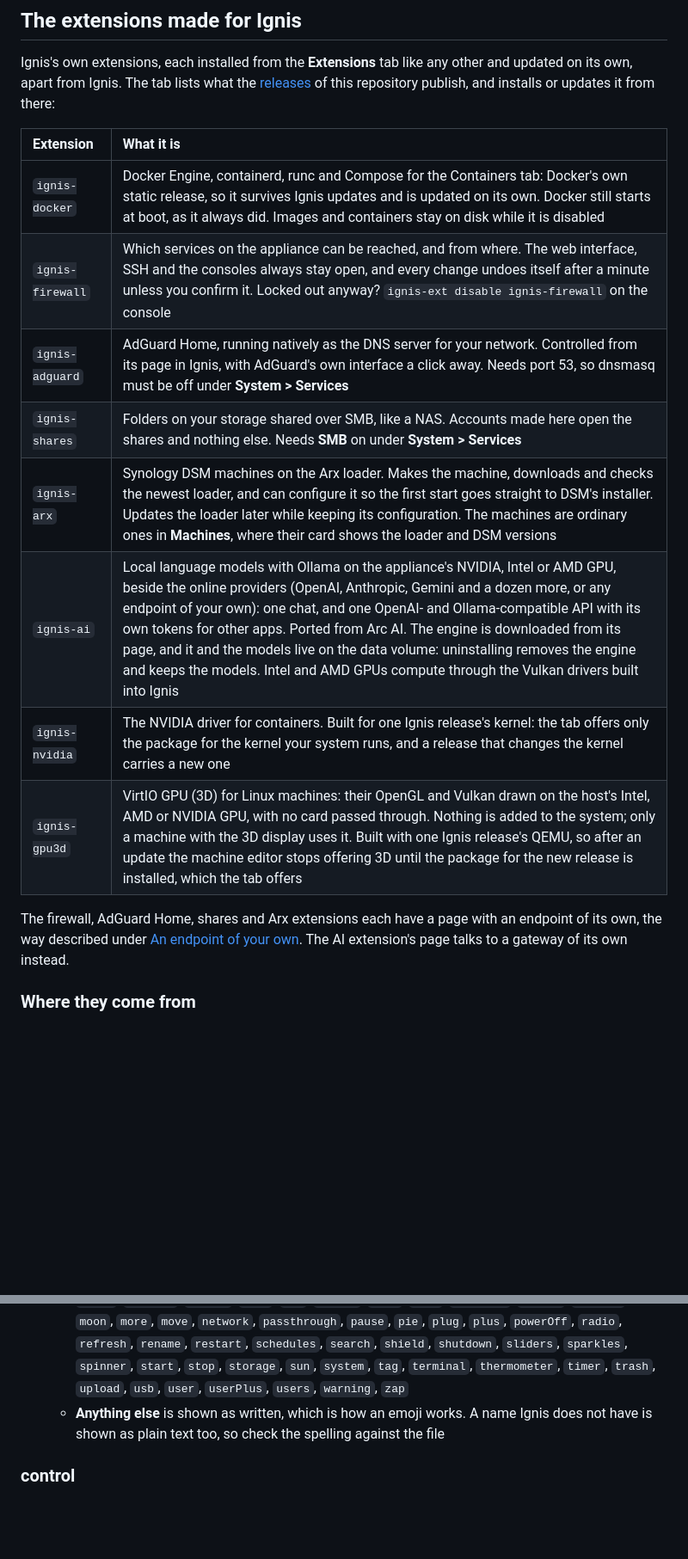
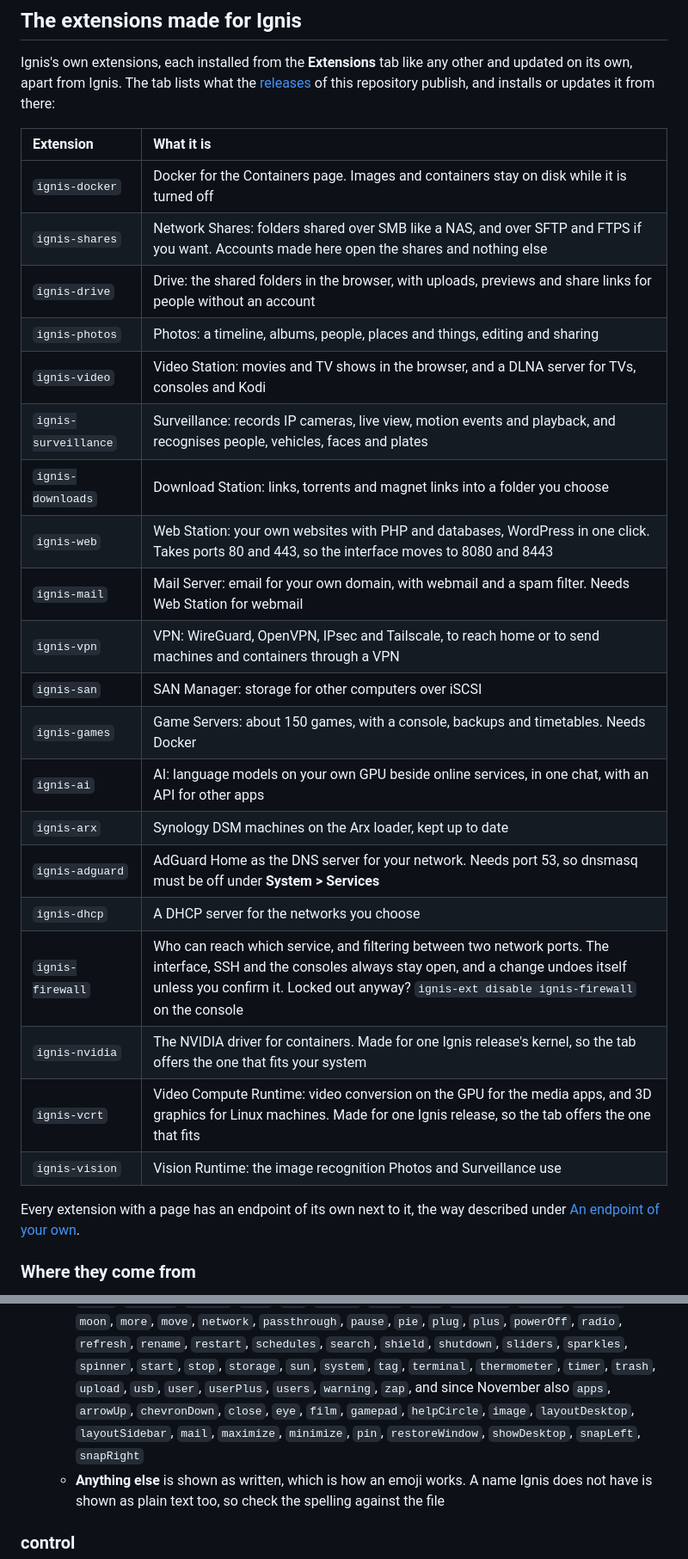
Before and after one commit to AuxXxilium/ignis-hv, a Markdown page: extensions/README.md, 2 parts joined by grey strips. Shown at 86% size. Rendered like a GitHub page; blank space fills up the shorter version.

```diff
--- a/extensions/README.md
+++ b/extensions/README.md
@@ -48,19 +48,29 @@ publish, and installs or updates it from there:
 
 | Extension | What it is |
 | :-- | :-- |
-| `ignis-docker` | Docker Engine, containerd, runc and Compose for the Containers tab: Docker's own static release, so it survives Ignis updates and is updated on its own. Docker still starts at boot, as it always did. Images and containers stay on disk while it is disabled |
-| `ignis-firewall` | Which services on the appliance can be reached, and from where. The web interface, SSH and the consoles always stay open, and every change undoes itself after a minute unless you confirm it. Locked out anyway? `ignis-ext disable ignis-firewall` on the console |
-| `ignis-adguard` | AdGuard Home, running natively as the DNS server for your network. Controlled from its page in Ignis, with AdGuard's own interface a click away. Needs port 53, so dnsmasq must be off under **System > Services** |
-| `ignis-shares` | Folders on your storage shared over SMB, like a NAS. Accounts made here open the shares and nothing else. Needs **SMB** on under **System > Services** |
-| `ignis-arx` | Synology DSM machines on the Arx loader. Makes the machine, downloads and checks the newest loader, and can configure it so the first start goes straight to DSM's installer. Updates the loader later while keeping its configuration. The machines are ordinary ones in **Machines**, where their card shows the loader and DSM versions |
-| `ignis-ai` | Local language models with Ollama on the appliance's NVIDIA, Intel or AMD GPU, beside the online providers (OpenAI, Anthropic, Gemini and a dozen more, or any endpoint of your own): one chat, and one OpenAI- and Ollama-compatible API with its own tokens for other apps. Ported from Arc AI. The engine is downloaded from its page, and it and the models live on the data volume: uninstalling removes the engine and keeps the models. Intel and AMD GPUs compute through the Vulkan drivers built into Ignis |
-| `ignis-nvidia` | The NVIDIA driver for containers. Built for one Ignis release's kernel: the tab offers only the package for the kernel your system runs, and a release that changes the kernel carries a new one |
-| `ignis-gpu3d` | VirtIO GPU (3D) for Linux machines: their OpenGL and Vulkan drawn on the host's Intel, AMD or NVIDIA GPU, with no card passed through. Nothing is added to the system; only a machine with the 3D display uses it. Built with one Ignis release's QEMU, so after an update the machine editor stops offering 3D until the package for the new release is installed, which the tab offers |
+| `ignis-docker` | Docker for the Containers page. Images and containers stay on disk while it is turned off |
+| `ignis-shares` | Network Shares: folders shared over SMB like a NAS, and over SFTP and FTPS if you want. Accounts made here open the shares and nothing else |
+| `ignis-drive` | Drive: the shared folders in the browser, with uploads, previews and share links for people without an account |
+| `ignis-photos` | Photos: a timeline, albums, people, places and things, editing and sharing |
+| `ignis-video` | Video Station: movies and TV shows in the browser, and a DLNA server for TVs, consoles and Kodi |
+| `ignis-surveillance` | Surveillance: records IP cameras, live view, motion events and playback, and recognises people, vehicles, faces and plates |
+| `ignis-downloads` | Download Station: links, torrents and magnet links into a folder you choose |
+| `ignis-web` | Web Station: your own websites with PHP and databases, WordPress in one click. Takes ports 80 and 443, so the interface moves to 8080 and 8443 |
+| `ignis-mail` | Mail Server: email for your own domain, with webmail and a spam filter. Needs Web Station for webmail |
+| `ignis-vpn` | VPN: WireGuard, OpenVPN, IPsec and Tailscale, to reach home or to send machines and containers through a VPN |
+| `ignis-san` | SAN Manager: storage for other computers over iSCSI |
+| `ignis-games` | Game Servers: about 150 games, with a console, backups and timetables. Needs Docker |
+| `ignis-ai` | AI: language models on your own GPU beside online services, in one chat, with an API for other apps |
+| `ignis-arx` | Synology DSM machines on the Arx loader, kept up to date |
+| `ignis-adguard` | AdGuard Home as the DNS server for your network. Needs port 53, so dnsmasq must be off under **System > Services** |
+| `ignis-dhcp` | A DHCP server for the networks you choose |
+| `ignis-firewall` | Who can reach which service, and filtering between two network ports. The interface, SSH and the consoles always stay open, and a change undoes itself unless you confirm it. Locked out anyway? `ignis-ext disable ignis-firewall` on the console |
+| `ignis-nvidia` | The NVIDIA driver for containers. Made for one Ignis release's kernel, so the tab offers the one that fits your system |
+| `ignis-vcrt` | Video Compute Runtime: video conversion on the GPU for the media apps, and 3D graphics for Linux machines. Made for one Ignis release, so the tab offers the one that fits |
+| `ignis-vision` | Vision Runtime: the image recognition Photos and Surveillance use |
 
-The firewall, AdGuard Home, shares and Arx extensions each have a page with an
-endpoint of its own, the way described under [An endpoint of your
-own](#an-endpoint-of-your-own). The AI extension's page talks to a gateway of
-its own instead.
+Every extension with a page has an endpoint of its own next to it, the way
+described under [An endpoint of your own](#an-endpoint-of-your-own).
 
 ### Where they come from
 
@@ -117,7 +127,10 @@ my-extension/
     `restart`, `schedules`, `search`, `shield`, `shutdown`, `sliders`,
     `sparkles`, `spinner`, `start`, `stop`, `storage`, `sun`, `system`, `tag`,
     `terminal`, `thermometer`, `timer`, `trash`, `upload`, `usb`, `user`,
-    `userPlus`, `users`, `warning`, `zap`
+    `userPlus`, `users`, `warning`, `zap`, and since November also `apps`,
+    `arrowUp`, `chevronDown`, `close`, `eye`, `film`, `gamepad`, `helpCircle`,
+    `image`, `layoutDesktop`, `layoutSidebar`, `mail`, `maximize`, `minimize`,
+    `pin`, `restoreWindow`, `showDesktop`, `snapLeft`, `snapRight`
   - **Anything else** is shown as written, which is how an emoji works. A name
     Ignis does not have is shown as plain text too, so check the spelling
     against the file
```
Also changed, not shown: README.md (+109 -70 lines), assets/screenshots/containers.png, assets/screenshots/extensions.png, assets/screenshots/history.png, assets/screenshots/machines.png, 2 other files.
